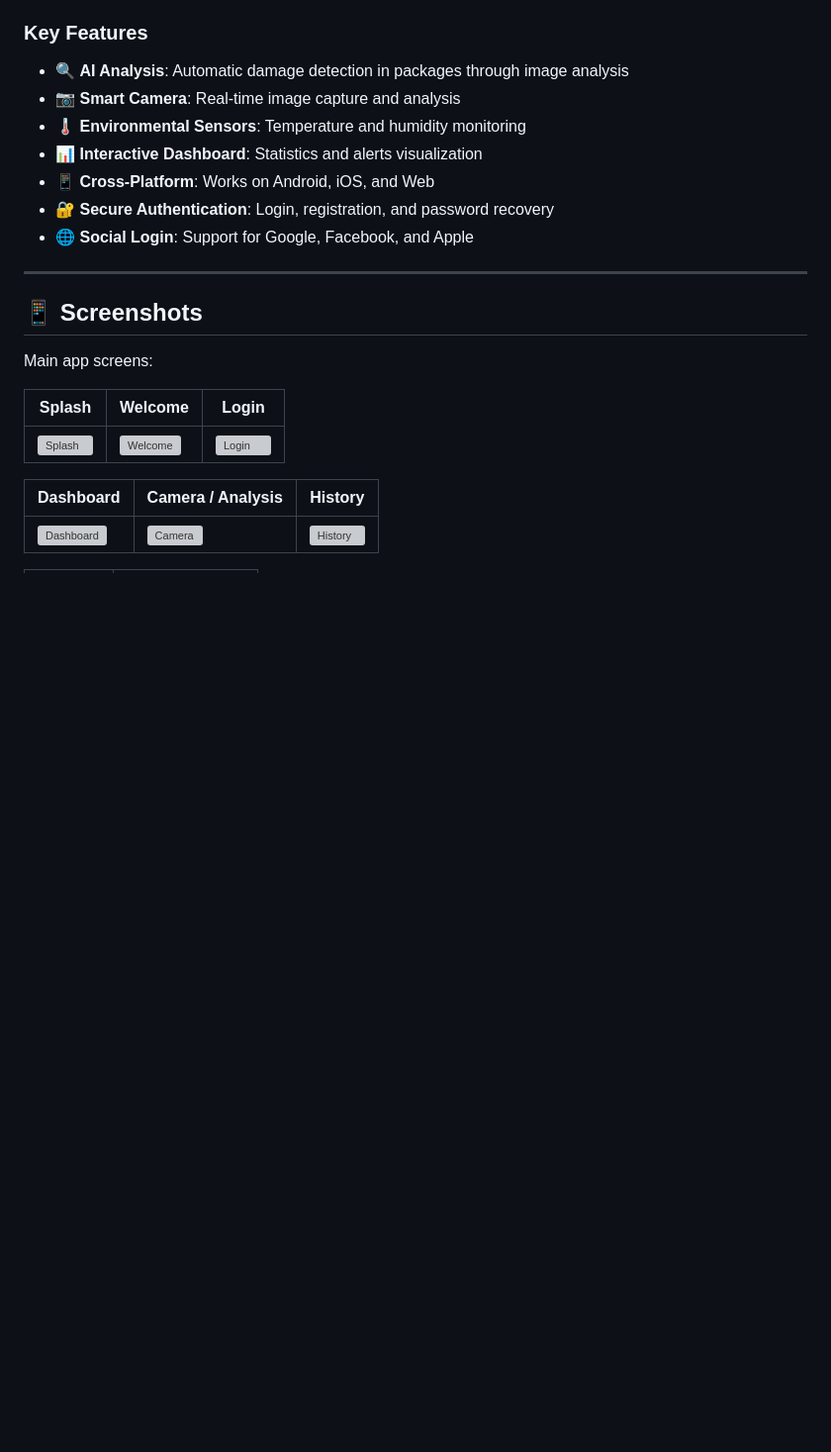
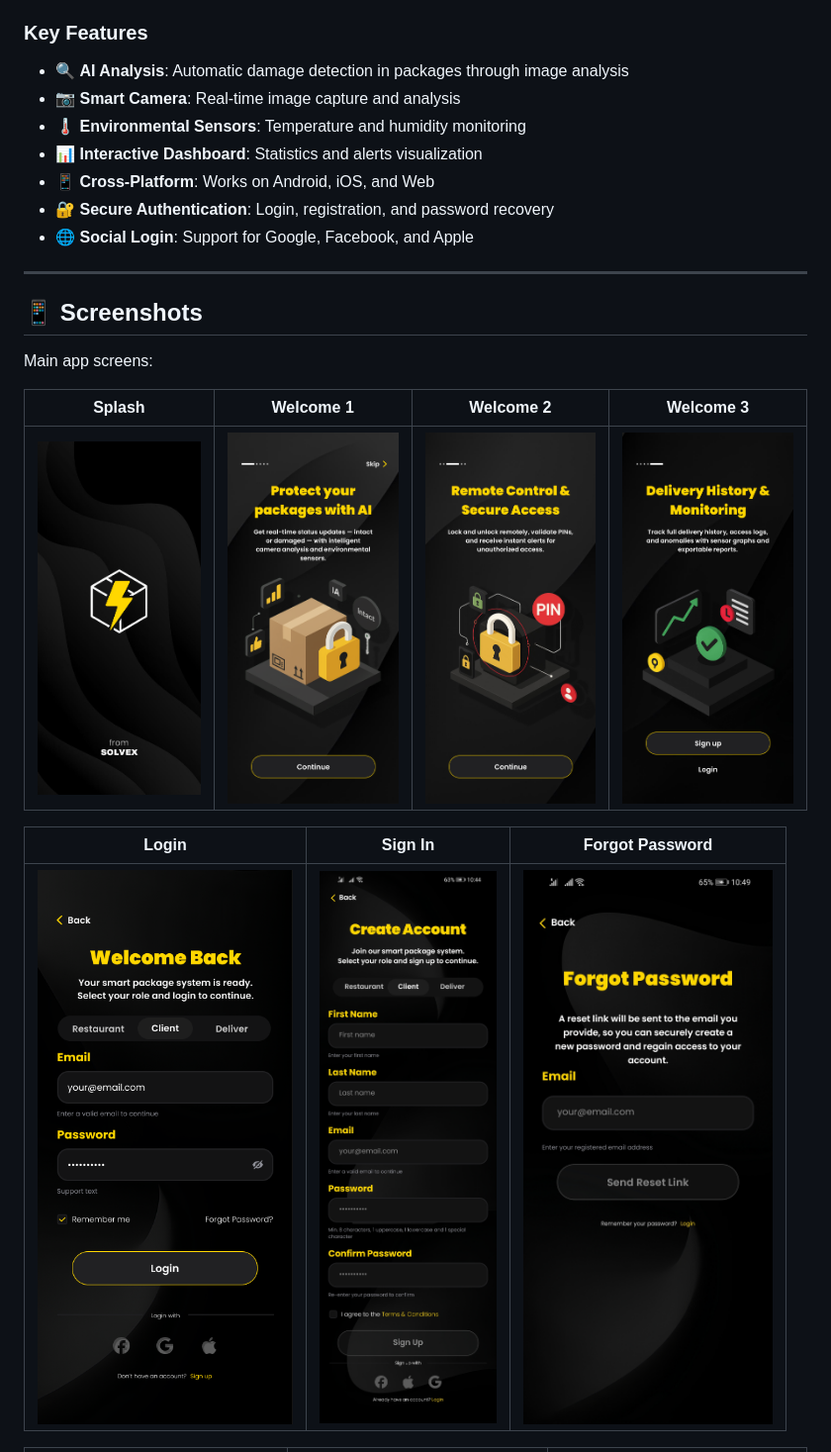
Before and after one commit to Marcos-exe/StablePack_mobileapp, a Markdown page: README.md, the part around one of its changes. Shown at 99% size. Drawn GitHub-style; blank space fills up the shorter version; grey boxes are pictures that could not be loaded.

Commit message:
README: corrigir caminho dos screenshots para assets/screenshots

```diff
--- a/README.md
+++ b/README.md
@@ -56,11 +56,11 @@
 
 Main app screens:
 
-| Splash | Welcome | Login |
-|--------|---------|-------|
-| ![Splash](./screenshots/splash.png) | ![Welcome](./screenshots/welcome.png) | ![Login](./screenshots/login.png) |
+| Splash | Welcome 1 | Welcome 2 | Welcome 3 |
+|--------|-----------|-----------|-----------|
+| ![Splash](./assets/screenshots/Splash.png) | ![Welcome 1](./assets/screenshots/Welcome1.png) | ![Welcome 2](./assets/screenshots/Welcome2.png) | ![Welcome 3](./assets/screenshots/Welcome3.png) |
 
-| Dashboard | Camera / Analysis | History |
-|-----------|-------------------|---------|
-| ![Dashboard](./screenshots/dashboard.png) | ![Camera](./screenshots/camera.png) | ![History](./screenshots/history.png) |
+| Login | Sign In | Forgot Password |
+|-------|---------|-----------------|
+| ![Login](./assets/screenshots/LoginClient.png) | ![Sign In](./assets/screenshots/SignIn.jpg) | ![Forgot Password](./assets/screenshots/ForgotPassword.jpg) |
 
```
Also changed, not shown: other parts of README.md (+7 -3 lines).
